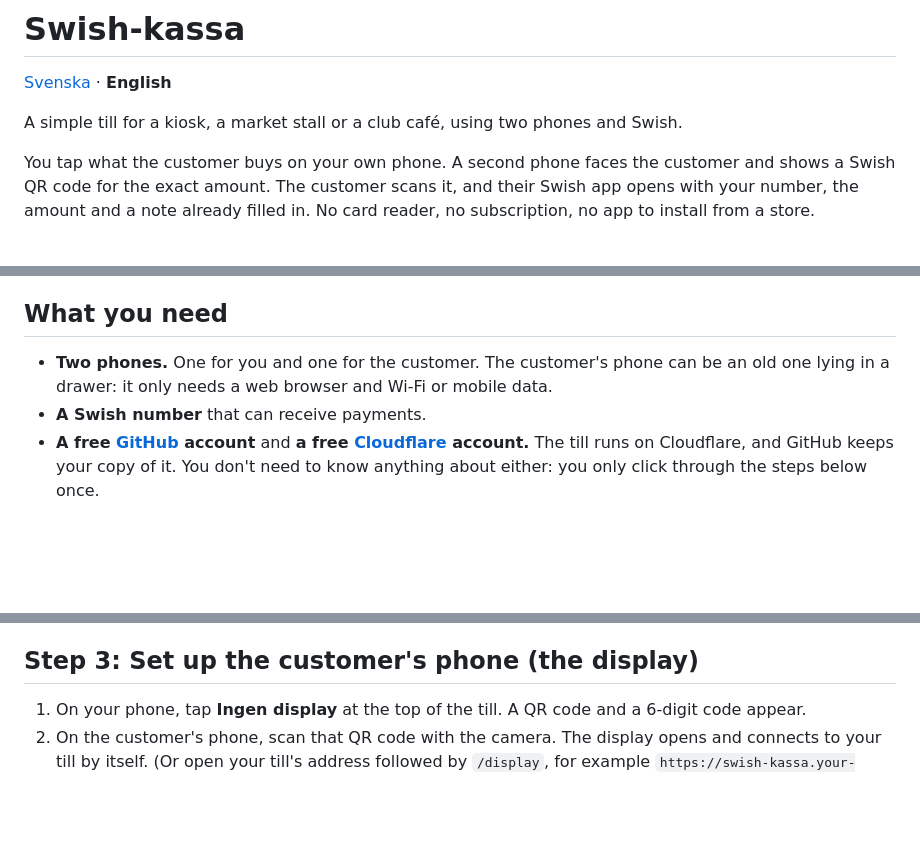
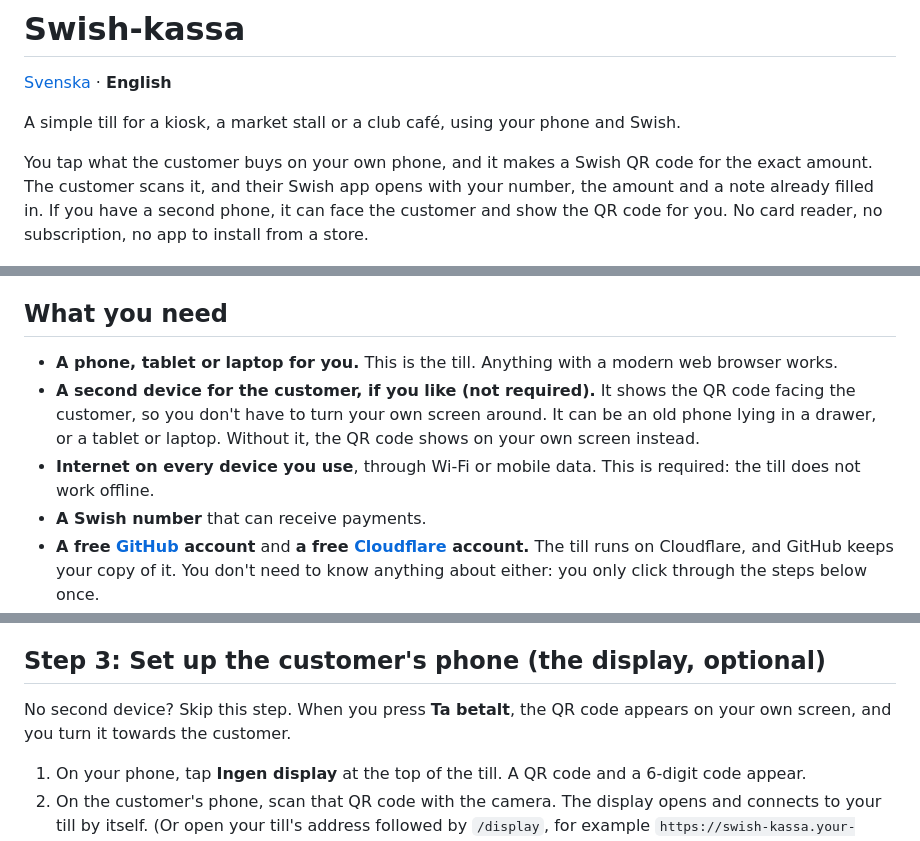
Before and after one commit to kjez66/swish_calculator, a Markdown page: README.en.md, 3 parts joined by grey strips. GitHub-like rendering; blank space fills up the shorter version.

```diff
--- a/README.en.md
+++ b/README.en.md
@@ -2,12 +2,13 @@
 
 [Svenska](README.md) · **English**
 
-A simple till for a kiosk, a market stall or a club café, using two phones and Swish.
+A simple till for a kiosk, a market stall or a club café, using your phone and Swish.
 
-You tap what the customer buys on your own phone. A second phone faces the customer
-and shows a Swish QR code for the exact amount. The customer scans it, and their Swish
-app opens with your number, the amount and a note already filled in. No card reader,
-no subscription, no app to install from a store.
+You tap what the customer buys on your own phone, and it makes a Swish QR code for the
+exact amount. The customer scans it, and their Swish app opens with your number, the
+amount and a note already filled in. If you have a second phone, it can face the
+customer and show the QR code for you. No card reader, no subscription, no app to
+install from a store.
 
 <p align="center">
   <img src="docs/images/till.png" width="260" alt="The till on the seller's phone: product buttons in a grid, two coffees, a hot dog and a home-baked item in the basket, 75 kr in total, and a big Ta betalt button">
@@ -20,8 +21,14 @@ The screens are in Swedish, since Swish is Swedish.
 
 ## What you need
 
-- **Two phones.** One for you and one for the customer. The customer's phone can be an
-  old one lying in a drawer: it only needs a web browser and Wi-Fi or mobile data.
+- **A phone, tablet or laptop for you.** This is the till. Anything with a modern web
+  browser works.
+- **A second device for the customer, if you like (not required).** It shows the QR
+  code facing the customer, so you don't have to turn your own screen around. It can be
+  an old phone lying in a drawer, or a tablet or laptop. Without it, the QR code shows
+  on your own screen instead.
+- **Internet on every device you use**, through Wi-Fi or mobile data. This is required:
+  the till does not work offline.
 - **A Swish number** that can receive payments.
 - **A free [GitHub](https://github.com/signup) account** and **a free
   [Cloudflare](https://dash.cloudflare.com/sign-up) account.** The till runs on
@@ -67,7 +77,10 @@ separate till of their own and can't see yours.
      from the till without deleting it, for when something runs out.
 4. Press **Spara**.
 
-## Step 3: Set up the customer's phone (the display)
+## Step 3: Set up the customer's phone (the display, optional)
+
+No second device? Skip this step. When you press **Ta betalt**, the QR code appears on
+your own screen, and you turn it towards the customer.
 
 1. On your phone, tap **Ingen display** at the top of the till. A QR code and a 6-digit
    code appear.
```
Also changed, not shown: other parts of README.en.md (+5 -1 lines), README.md (+22 -9 lines).
